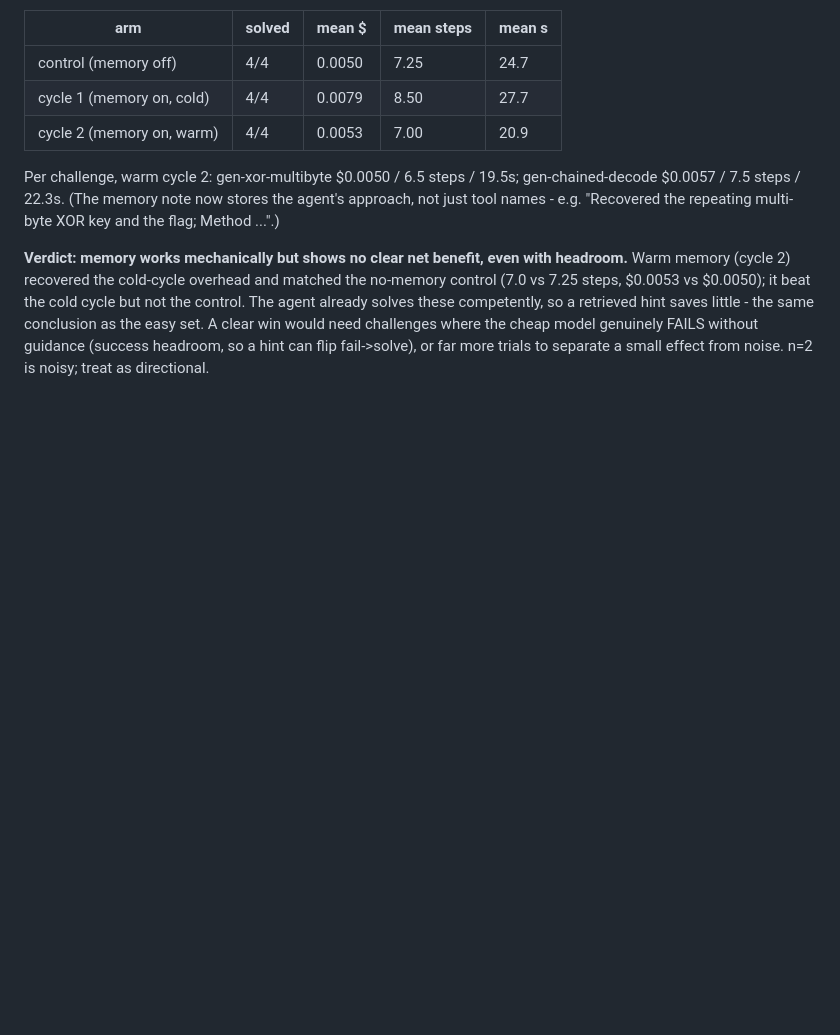
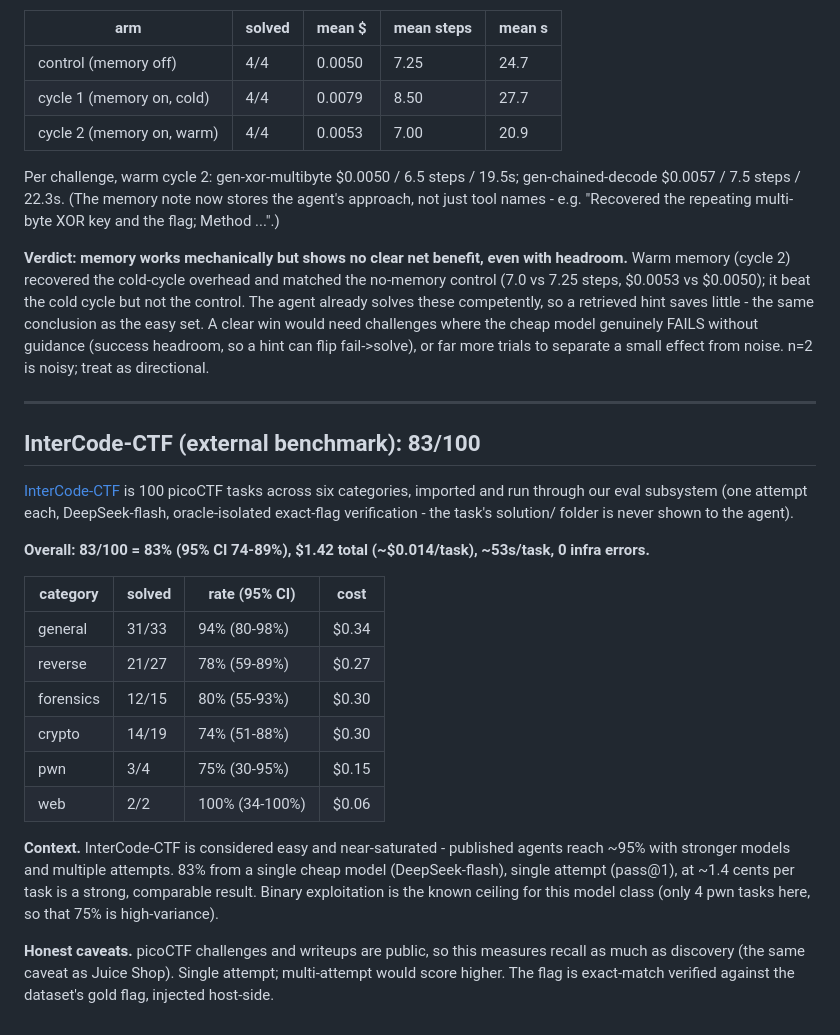
Before and after one commit to dctxv/ctf-agent, a Markdown page: docs/BENCHMARK.md, the part around the change. Rendered like a GitHub page; blank space fills up the shorter version.

Commit message:
docs: InterCode-CTF benchmark result - 83/100 (83%), categorized
DeepSeek-flash through the eval subsystem on all 100 picoCTF tasks, single attempt:
83/100 (83%, 95% CI 74-89%), $1.42 total (~1.4 cents/task), ~53s/task, 0 infra
errors. By category: general 94%, web 100%, forensics 80%, reverse 78%, pwn 75%
(n=4), crypto 74%. Strong and cheap vs the ~95% near-saturation from stronger
models with multiple attempts; picoCTF is public so it measures recall as much as
discovery. docs/BENCHMARK.md updated.

```diff
--- a/docs/BENCHMARK.md
+++ b/docs/BENCHMARK.md
@@ -174,3 +174,31 @@ these competently, so a retrieved hint saves little - the same conclusion as the
 win would need challenges where the cheap model genuinely FAILS without guidance (success headroom,
 so a hint can flip fail->solve), or far more trials to separate a small effect from noise. n=2 is
 noisy; treat as directional.
+
+---
+
+## InterCode-CTF (external benchmark): 83/100
+
+[InterCode-CTF](https://github.com/princeton-nlp/intercode) is 100 picoCTF tasks across six
+categories, imported and run through our eval subsystem (one attempt each, DeepSeek-flash,
+oracle-isolated exact-flag verification - the task's solution/ folder is never shown to the agent).
+
+**Overall: 83/100 = 83% (95% CI 74-89%), $1.42 total (~$0.014/task), ~53s/task, 0 infra errors.**
+
+| category | solved | rate (95% CI) | cost |
+|---|---|---|---|
+| general | 31/33 | 94% (80-98%) | $0.34 |
+| reverse | 21/27 | 78% (59-89%) | $0.27 |
+| forensics | 12/15 | 80% (55-93%) | $0.30 |
+| crypto | 14/19 | 74% (51-88%) | $0.30 |
+| pwn | 3/4 | 75% (30-95%) | $0.15 |
+| web | 2/2 | 100% (34-100%) | $0.06 |
+
+**Context.** InterCode-CTF is considered easy and near-saturated - published agents reach ~95% with
+stronger models and multiple attempts. 83% from a single cheap model (DeepSeek-flash), single
+attempt (pass@1), at ~1.4 cents per task is a strong, comparable result. Binary exploitation is the
+known ceiling for this model class (only 4 pwn tasks here, so that 75% is high-variance).
+
+**Honest caveats.** picoCTF challenges and writeups are public, so this measures recall as much as
+discovery (the same caveat as Juice Shop). Single attempt; multi-attempt would score higher. The
+flag is exact-match verified against the dataset's gold flag, injected host-side.
```
